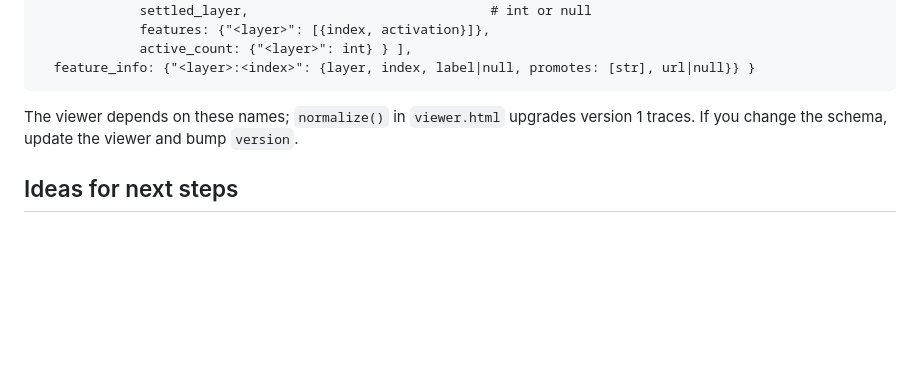
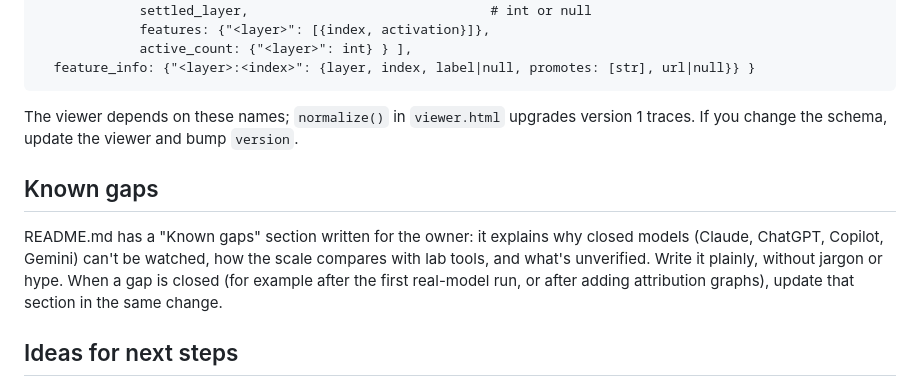
Before and after one commit to tesah-bot-accoint/model-watch, a Markdown page: CLAUDE.md, the part around the change. Drawn GitHub-style; blank space fills up the shorter version.

```diff
--- a/CLAUDE.md
+++ b/CLAUDE.md
@@ -60,6 +60,10 @@ The notebook `notebooks/model_watch.ipynb` is generated plain nbformat JSON; edi
 
 The viewer depends on these names; `normalize()` in `viewer.html` upgrades version 1 traces. If you change the schema, update the viewer and bump `version`.
 
+## Known gaps
+
+README.md has a "Known gaps" section written for the owner: it explains why closed models (Claude, ChatGPT, Copilot, Gemini) can't be watched, how the scale compares with lab tools, and what's unverified. Write it plainly, without jargon or hype. When a gap is closed (for example after the first real-model run, or after adding attribution graphs), update that section in the same change.
+
 ## Ideas for next steps
 
 - Live streaming into the full viewer (local web server with server-sent events; in Colab, `google.colab.output.serve_kernel_port_as_iframe`).
```
Also changed, not shown: README.md (+59 -1 lines).
